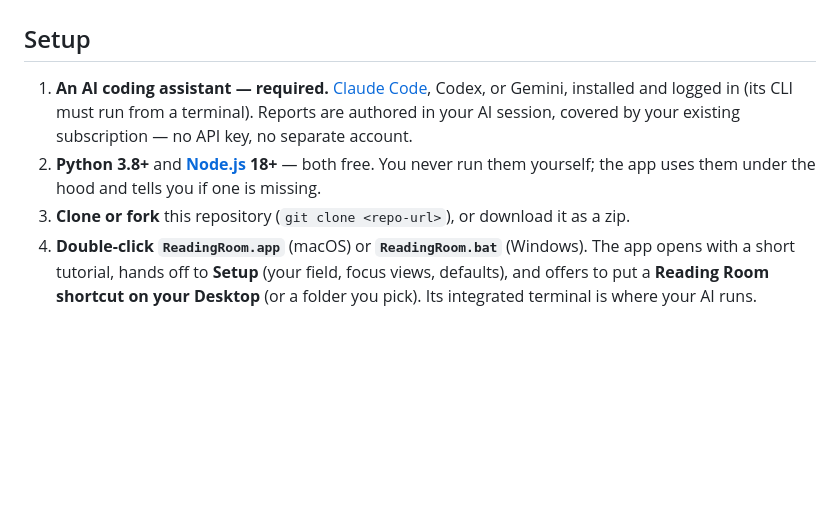
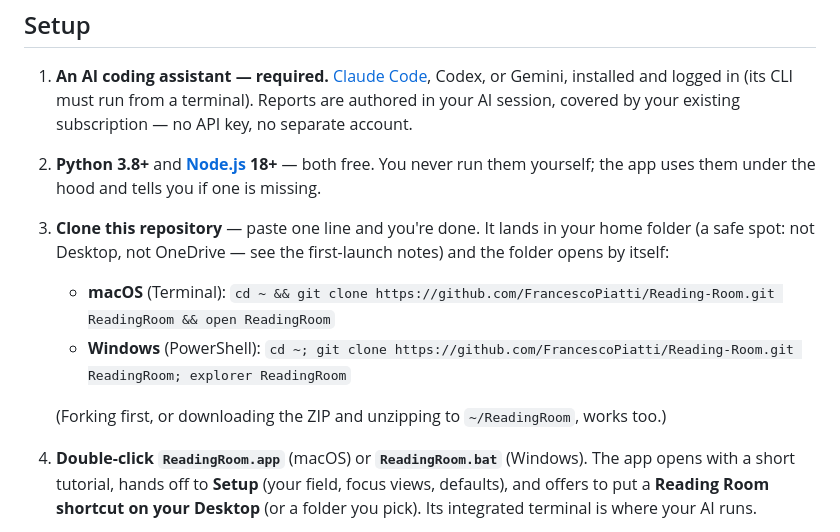
Before and after one commit to FrancescoPiatti/Reading-Room, a Markdown page: README.md, the part around the change. Rendered like a GitHub page; blank space fills up the shorter version.

Commit message:
README: one-paste clone lines that pick a safe folder and open it
cd ~ && git clone … ReadingRoom && open ReadingRoom (macOS) / PowerShell
equivalent with explorer (Windows) — the copy-paste line itself lands the
repo in the home folder (never Desktop/OneDrive, avoiding the TCC and
cloud-eviction traps) and reveals it so the next step is just double-
clicking the app. Verified: a fresh clone arrives launch-ready (exec bit
kept, icon present, no quarantine xattr).

Co-Authored-By: Claude Fable 5 <noreply@anthropic.com>
Claude-Session: https://claude.ai/code/session_01CJNpAG7D1gQnQbGgYoj747

```diff
--- a/README.md
+++ b/README.md
@@ -19,7 +19,11 @@ Nothing runs headlessly or via a paid API — generation happens interactively i
 ## Setup
 1. **An AI coding assistant — required.** [Claude Code](https://docs.claude.com/en/docs/claude-code/overview), Codex, or Gemini, installed and logged in (its CLI must run from a terminal). Reports are authored in your AI session, covered by your existing subscription — no API key, no separate account.
 2. **Python 3.8+** and **[Node.js](https://nodejs.org/) 18+** — both free. You never run them yourself; the app uses them under the hood and tells you if one is missing.
-3. **Clone or fork** this repository (`git clone <repo-url>`), or download it as a zip.
+3. **Clone this repository** — paste one line and you're done. It lands in your home folder (a safe spot: not Desktop, not OneDrive — see the first-launch notes) and the folder opens by itself:
+   - **macOS** (Terminal): `cd ~ && git clone https://github.com/FrancescoPiatti/Reading-Room.git ReadingRoom && open ReadingRoom`
+   - **Windows** (PowerShell): `cd ~; git clone https://github.com/FrancescoPiatti/Reading-Room.git ReadingRoom; explorer ReadingRoom`
+
+   (Forking first, or downloading the ZIP and unzipping to `~/ReadingRoom`, works too.)
 4. **Double-click `ReadingRoom.app`** (macOS) or **`ReadingRoom.bat`** (Windows). The app opens with a short tutorial, hands off to **Setup** (your field, focus views, defaults), and offers to put a **Reading Room shortcut on your Desktop** (or a folder you pick). Its integrated terminal is where your AI runs.
 
 Two example papers ship in the catalogue (*Attention Is All You Need* and Hornik's universal-approximation theorem) so the first launch isn't empty and you can see finished reports — keep them, or `/remove <id>` once you've added your own.
```
